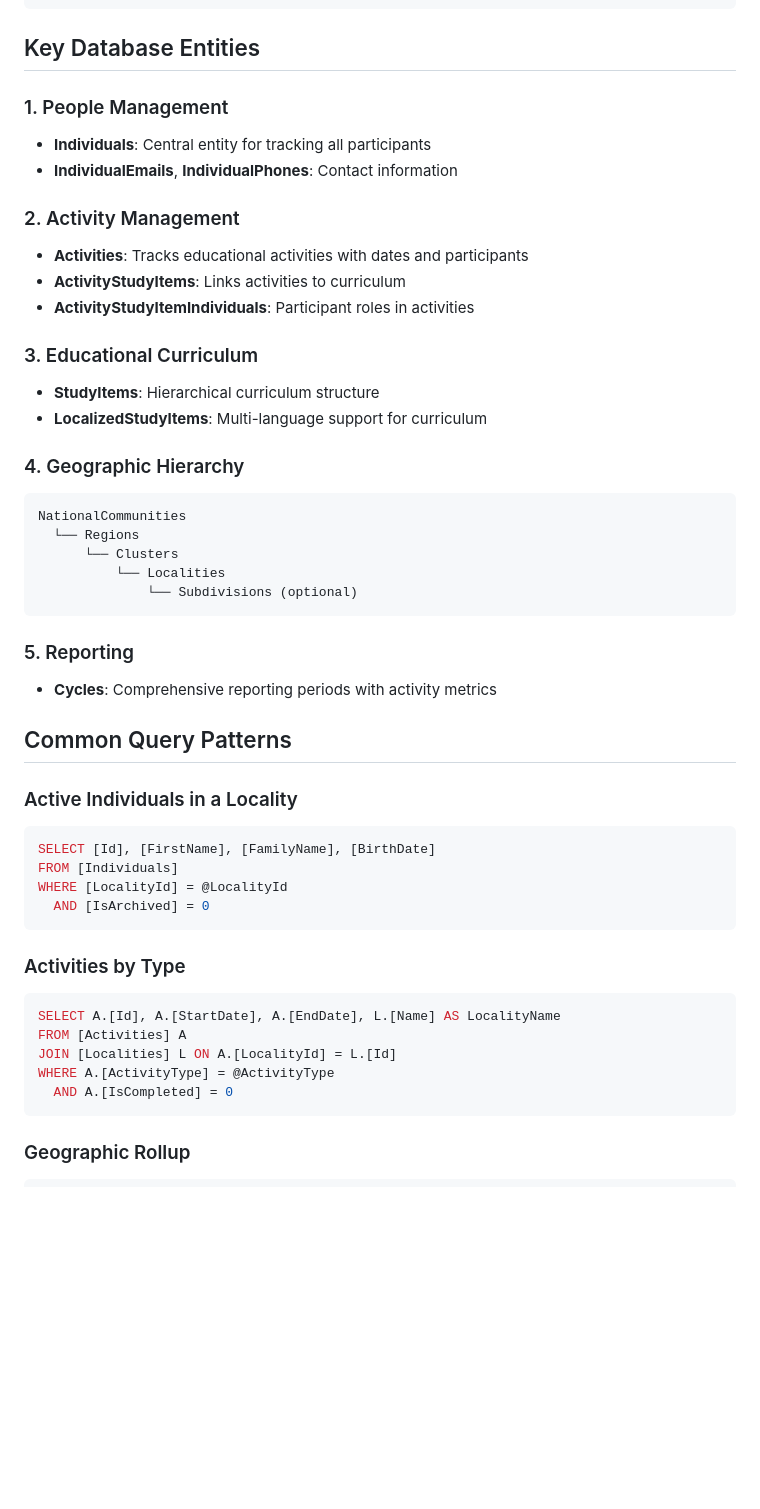
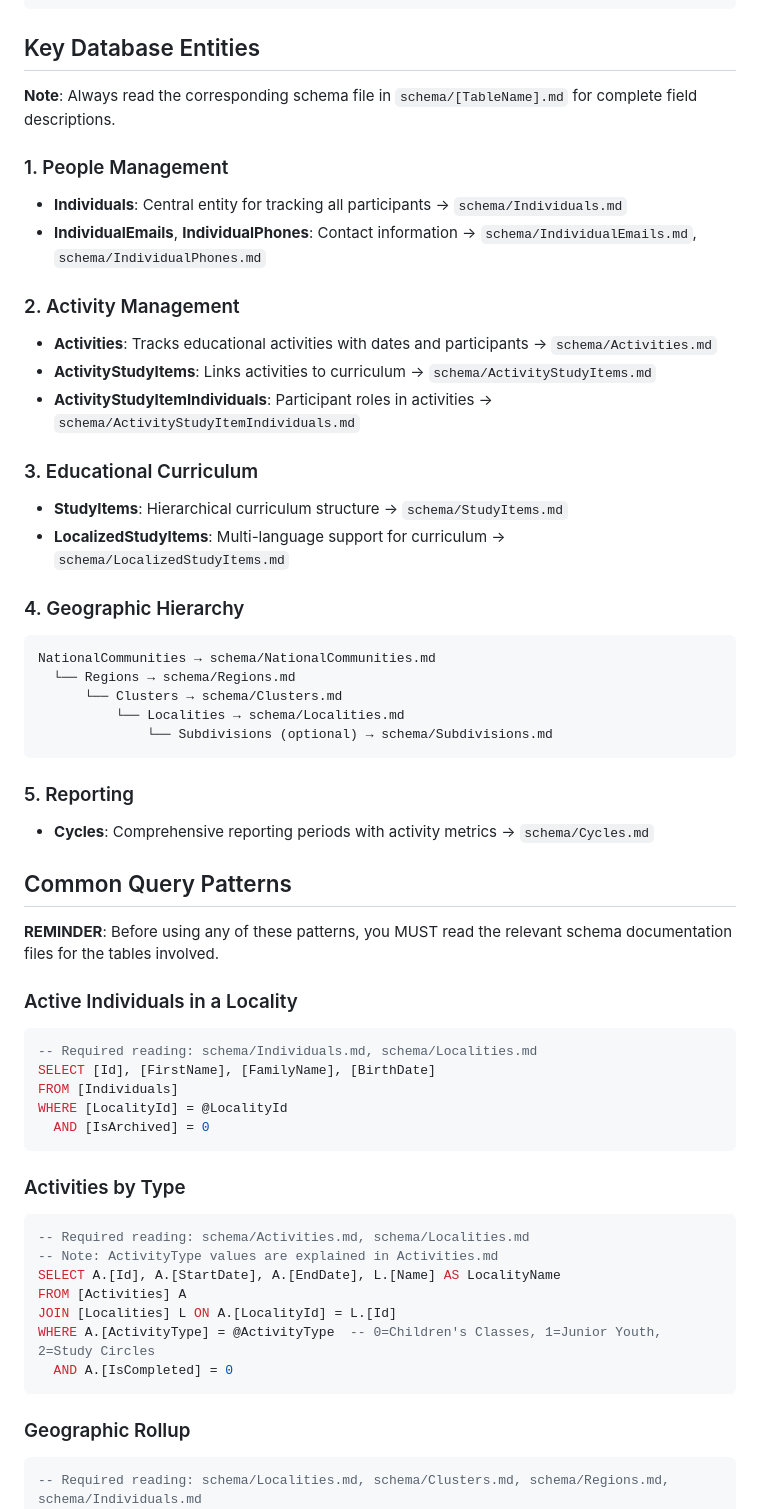
Before and after one commit to michaelbromley/sherlock, a Markdown page: CLAUDE.md, the part around one of its changes. GitHub-like rendering; blank space fills up the shorter version.

````diff
--- a/CLAUDE.md
+++ b/CLAUDE.md
@@ -57,35 +109,40 @@ WHERE [IsArchived] = 0
 
 ## Key Database Entities
 
+**Note**: Always read the corresponding schema file in `schema/[TableName].md` for complete field descriptions.
+
 ### 1. People Management
-- **Individuals**: Central entity for tracking all participants
-- **IndividualEmails**, **IndividualPhones**: Contact information
+- **Individuals**: Central entity for tracking all participants → `schema/Individuals.md`
+- **IndividualEmails**, **IndividualPhones**: Contact information → `schema/IndividualEmails.md`, `schema/IndividualPhones.md`
 
 ### 2. Activity Management
-- **Activities**: Tracks educational activities with dates and participants
-- **ActivityStudyItems**: Links activities to curriculum
-- **ActivityStudyItemIndividuals**: Participant roles in activities
+- **Activities**: Tracks educational activities with dates and participants → `schema/Activities.md`
+- **ActivityStudyItems**: Links activities to curriculum → `schema/ActivityStudyItems.md`
+- **ActivityStudyItemIndividuals**: Participant roles in activities → `schema/ActivityStudyItemIndividuals.md`
 
 ### 3. Educational Curriculum
-- **StudyItems**: Hierarchical curriculum structure
-- **LocalizedStudyItems**: Multi-language support for curriculum
+- **StudyItems**: Hierarchical curriculum structure → `schema/StudyItems.md`
+- **LocalizedStudyItems**: Multi-language support for curriculum → `schema/LocalizedStudyItems.md`
 
 ### 4. Geographic Hierarchy
 ```
-NationalCommunities
-  └── Regions
-      └── Clusters
-          └── Localities
-              └── Subdivisions (optional)
+NationalCommunities → schema/NationalCommunities.md
+  └── Regions → schema/Regions.md
+      └── Clusters → schema/Clusters.md
+          └── Localities → schema/Localities.md
+              └── Subdivisions (optional) → schema/Subdivisions.md
 ```
 
 ### 5. Reporting
-- **Cycles**: Comprehensive reporting periods with activity metrics
+- **Cycles**: Comprehensive reporting periods with activity metrics → `schema/Cycles.md`
 
 ## Common Query Patterns
 
+**REMINDER**: Before using any of these patterns, you MUST read the relevant schema documentation files for the tables involved.
+
 ### Active Individuals in a Locality
 ```sql
+-- Required reading: schema/Individuals.md, schema/Localities.md
 SELECT [Id], [FirstName], [FamilyName], [BirthDate]
 FROM [Individuals]
 WHERE [LocalityId] = @LocalityId
@@ -94,15 +151,18 @@ WHERE [LocalityId] = @LocalityId
 
 ### Activities by Type
 ```sql
+-- Required reading: schema/Activities.md, schema/Localities.md
+-- Note: ActivityType values are explained in Activities.md
 SELECT A.[Id], A.[StartDate], A.[EndDate], L.[Name] AS LocalityName
 FROM [Activities] A
 JOIN [Localities] L ON A.[LocalityId] = L.[Id]
-WHERE A.[ActivityType] = @ActivityType
+WHERE A.[ActivityType] = @ActivityType  -- 0=Children's Classes, 1=Junior Youth, 2=Study Circles
   AND A.[IsCompleted] = 0
 ```
 
 ### Geographic Rollup
 ```sql
+-- Required reading: schema/Localities.md, schema/Clusters.md, schema/Regions.md, schema/Individuals.md
 SELECT
     R.[Name] AS RegionName,
     C.[Name] AS ClusterName,
````
Also changed, not shown: other parts of CLAUDE.md (+64 -9 lines).
